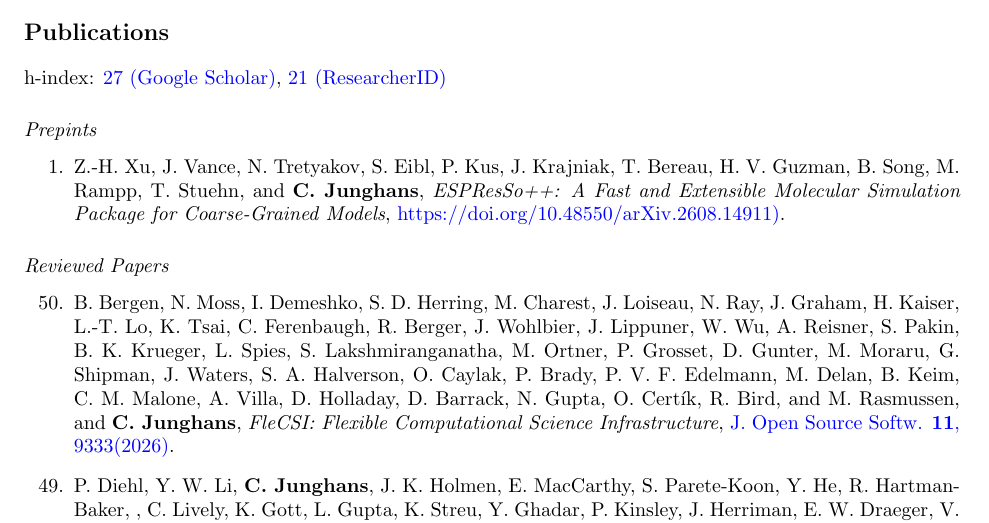
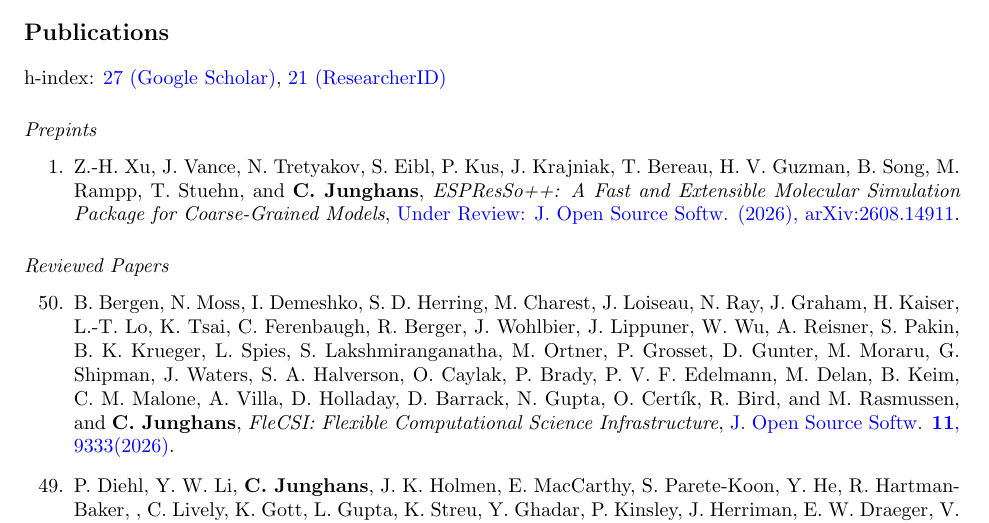
Before and after one commit to junghans/junghans.github.io, a LaTeX CV (cv/tex/cv.tex): part of page 5 of 9, cut so that both start at the same text. Compiled offline with pdfLaTeX.

Commit message:
cv.tex: fix syntax

```diff
--- a/cv/tex/cv.tex
+++ b/cv/tex/cv.tex
@@ -366,7 +366,7 @@ h-index: \href{http://scholar.google.com/citations?user=nwPxp24AAAAJ}{27 (Google
 
 \item[1.] Z.-H. Xu, J. Vance, N. Tretyakov, S. Eibl, P. Kus, J. Krajniak, T. Bereau, H. V. Guzman, B. Song, M. Rampp, T. Stuehn, and \textbf{C. Junghans},
     \textit{ESPResSo++: A Fast and Extensible Molecular Simulation Package for Coarse-Grained Models},
-    \href{Under Review: J. Open Source Softw. (2026), arXiv:2608.14911}{https://doi.org/10.48550/arXiv.2608.14911)}.
+    \href{https://doi.org/10.48550/arXiv.2608.14911)}{Under Review: J. Open Source Softw. (2026), arXiv:2608.14911}.
 
 \end{enumerate}
 
```
